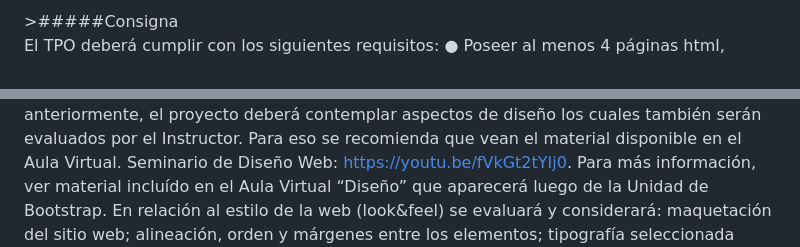
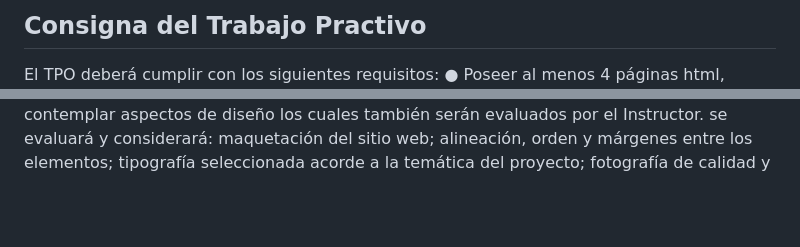
Before and after one commit to flavia-Arroyo/ProyectoFinal-Grupo2-CAC, a Markdown page: README.md, 2 parts joined by grey strips. GitHub-like rendering; blank space fills up the shorter version.

```diff
--- a/README.md
+++ b/README.md
@@ -11,6 +11,6 @@ TPO Desarrollo Web-HTML, CSS y Javascript
 
-<br>
->#####Consigna
+
+## Consigna del Trabajo Practivo
 
 El TPO deberá cumplir con los siguientes requisitos:
 ● Poseer al menos 4 páginas html, siendo su temática libre. En caso de ser un Sitio
@@ -37,9 +37,6 @@ el Instructor. Ejemplo: GitHub Pages, Netlify o similares.
 ● Además de los aspectos técnicos mencionados anteriormente, el proyecto deberá
 contemplar aspectos de diseño los cuales también serán evaluados por el
-Instructor. Para eso se recomienda que vean el material disponible en el Aula
-Virtual. Seminario de Diseño Web: https://youtu.be/fVkGt2tYIj0. Para más
-información, ver material incluído en el Aula Virtual “Diseño” que aparecerá luego
-de la Unidad de Bootstrap. En relación al estilo de la web (look&feel) se evaluará y
+Instructor.  se evaluará y
 considerará: maquetación del sitio web; alineación, orden y márgenes entre los
 elementos; tipografía seleccionada acorde a la temática del proyecto; fotografía de
 calidad y optimizada para web; paleta de colores seleccionada acorde a la temática;
```
Also changed, not shown: other parts of README.md (+20 -20 lines).
